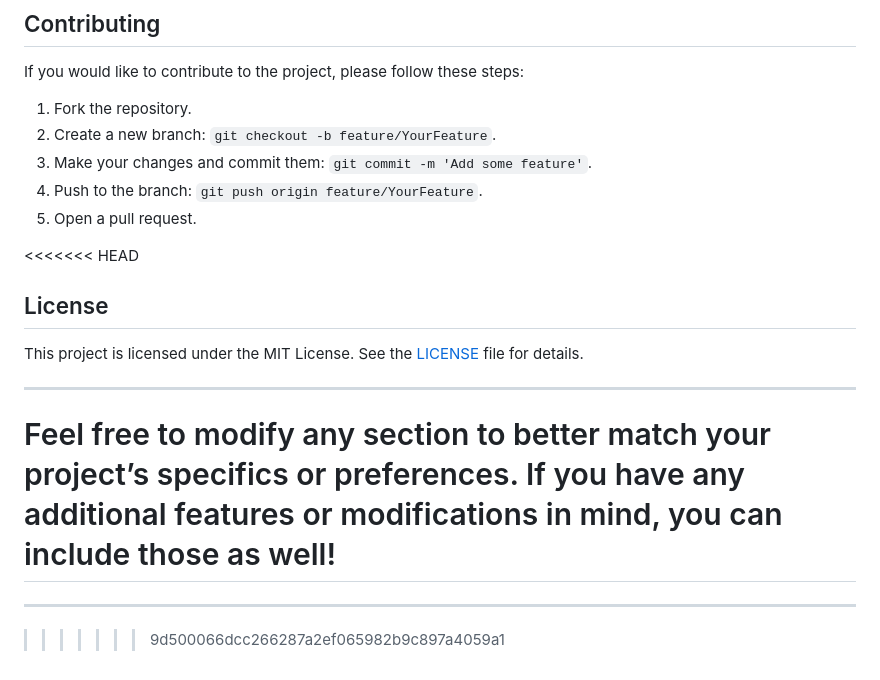
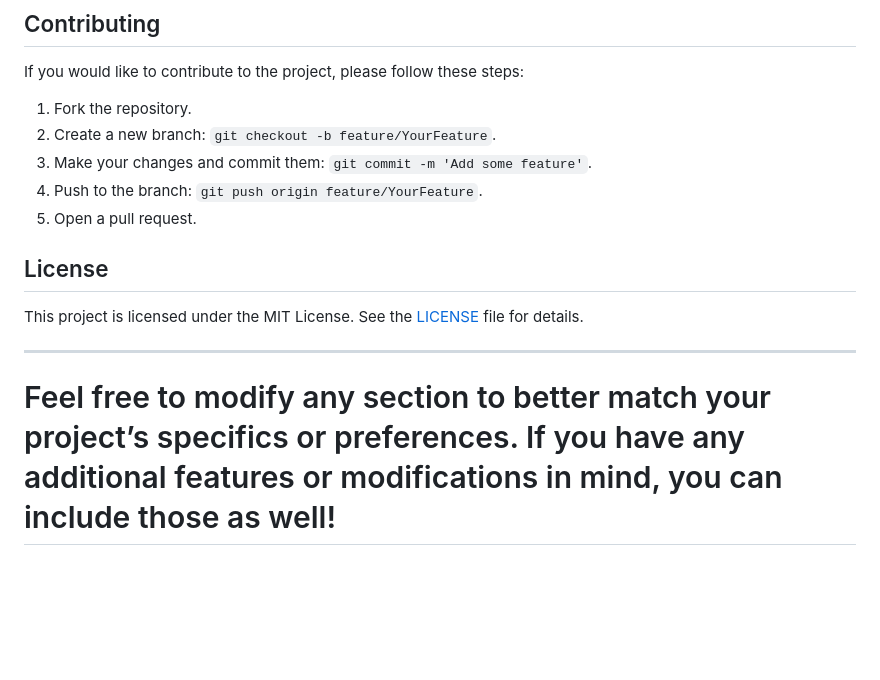
Before and after one commit to flashpunch0-0/workbox, a Markdown page: README.md, the part around the change. GitHub-like rendering; blank space fills up the shorter version.

Commit message:
Update README.md
removed unrelated conflicting commenting

```diff
--- a/README.md
+++ b/README.md
@@ -135,7 +135,6 @@ If you would like to contribute to the project, please follow these steps:
 4. Push to the branch: `git push origin feature/YourFeature`.
 5. Open a pull request.
 
-<<<<<<< HEAD
 
 ## License
 
@@ -144,7 +143,3 @@ This project is licensed under the MIT License. See the [LICENSE](LICENSE) file
 ---
 
 # Feel free to modify any section to better match your project’s specifics or preferences. If you have any additional features or modifications in mind, you can include those as well!
-
----
-
-> > > > > > > 9d500066dcc266287a2ef065982b9c897a4059a1
```
